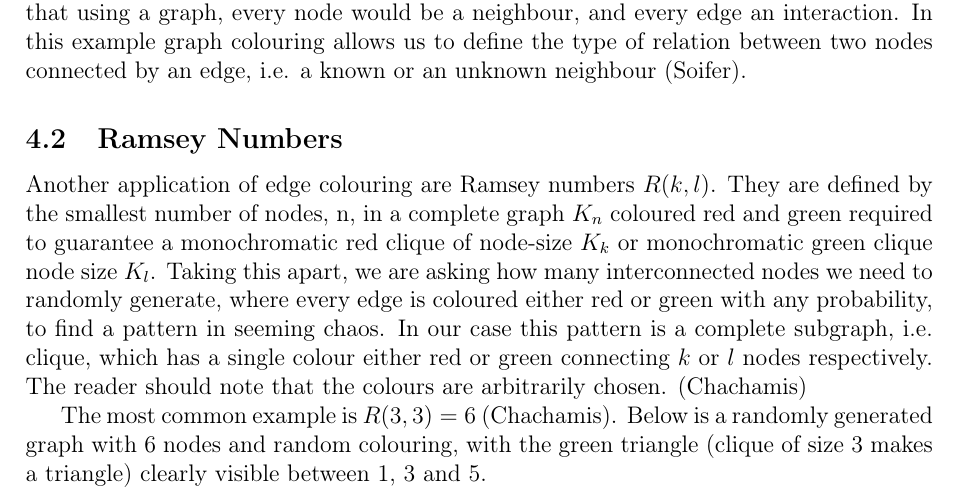
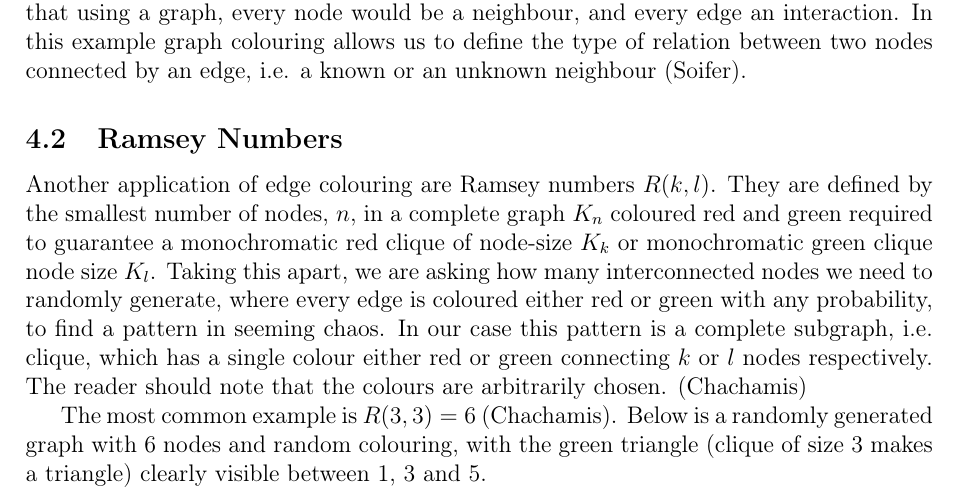
Before and after one commit to informatiky/LaTeX, a LaTeX document (Extended Essay/Johannes - Mathematics Extended Essay - Probabilistic method.tex): part of page 9 of 19, cut so that both start at the same text. Compiled offline with pdfLaTeX.

Commit message:
Auto-commit: 2026-09-13 20:01:44

```diff
--- a/Extended Essay/Johannes - Mathematics Extended Essay - Probabilistic method.tex
+++ b/Extended Essay/Johannes - Mathematics Extended Essay - Probabilistic method.tex
@@ -343,7 +343,7 @@ Start with edge colouring. Imagine there is a neighbourhood party which you have
 
 \subsection{Ramsey Numbers}
 
-Another application of edge colouring are Ramsey numbers \( R(k,l) \). They are defined by the smallest number of nodes, n, in a complete graph \( K_n \) coloured red and green required to guarantee a monochromatic red clique of node-size \( K_k \) or monochromatic green clique node size \( K_l \). Taking this apart, we are asking how many interconnected nodes we need to randomly generate, where every edge is coloured either red or green with any probability, to find a pattern in seeming chaos. In our case this pattern is a complete subgraph, i.e. clique, which has a single colour either red or green connecting \( k \) or \( l \) nodes respectively. The reader should note that the colours are arbitrarily chosen. \autocite{chahamisRamseyNumbers2018}
+Another application of edge colouring are Ramsey numbers \( R(k,l) \). They are defined by the smallest number of nodes, \(n\), in a complete graph \( K_n \) coloured red and green required to guarantee a monochromatic red clique of node-size \( K_k \) or monochromatic green clique node size \( K_l \). Taking this apart, we are asking how many interconnected nodes we need to randomly generate, where every edge is coloured either red or green with any probability, to find a pattern in seeming chaos. In our case this pattern is a complete subgraph, i.e. clique, which has a single colour either red or green connecting \( k \) or \( l \) nodes respectively. The reader should note that the colours are arbitrarily chosen. \autocite{chahamisRamseyNumbers2018}
 
 The most common example is \( R(3,3) = 6 \) \autocite{chahamisRamseyNumbers2018}. Below is a randomly generated graph with 6 nodes and random colouring, with the green triangle (clique of size 3 makes a triangle) clearly visible between 1, 3 and 5.
 
```
